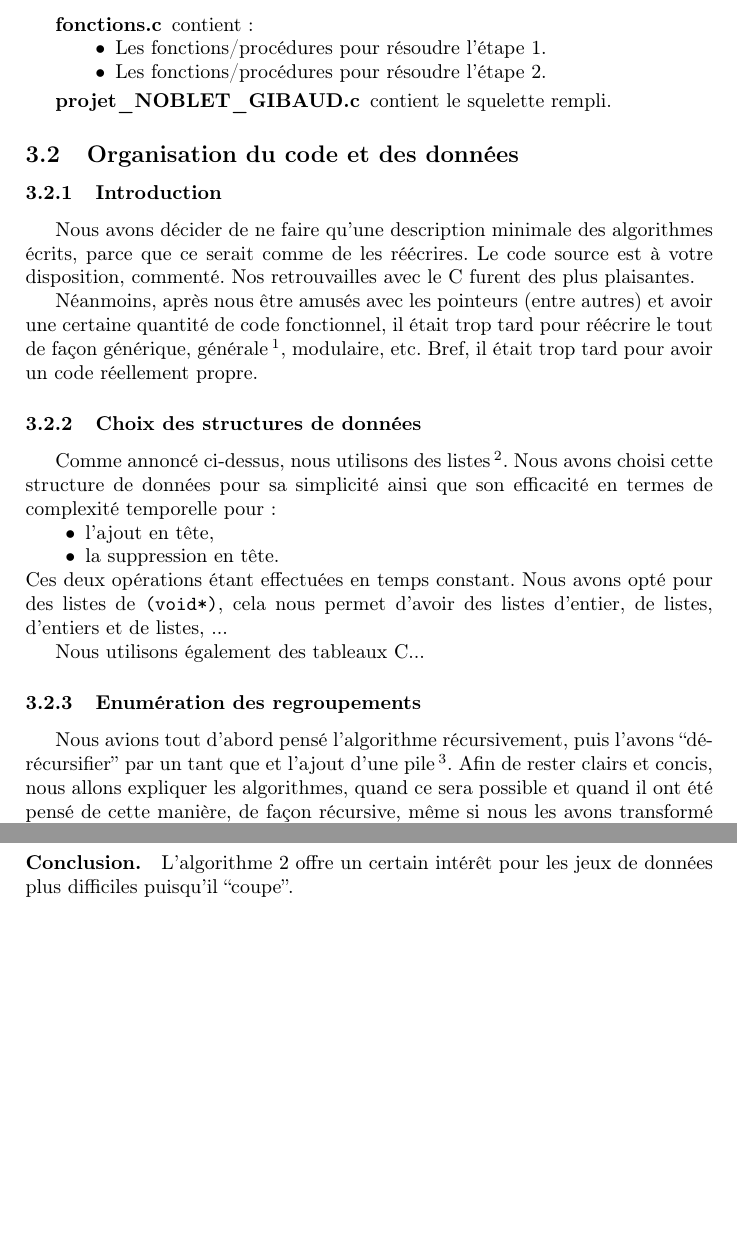
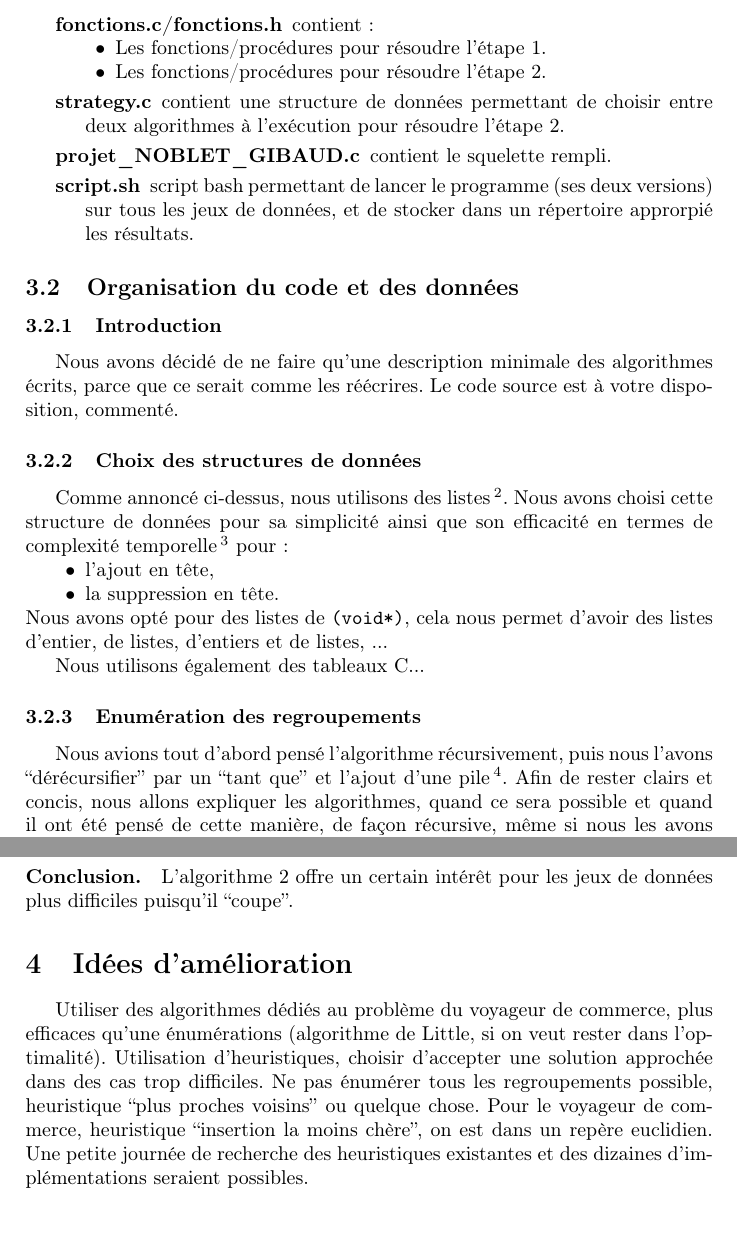
Before and after one commit to yarlB/projet_RO, a LaTeX document (Documentation/rapport.tex): two parts of pages 3 and 5 of 5, joined at a grey line, cut so that both start at the same text. Compiled offline with pdfLaTeX.

Commit message:
corrections faites

```diff
--- a/Documentation/rapport.tex
+++ b/Documentation/rapport.tex
@@ -91,46 +93,42 @@ Le programme est découpé en trois fichiers :
   \item Des directives préprocesseur \emph{\#define} pour pouvoir compiler en mode débuggage.
   \item Les définitions de deux structures de données et les fonctions/procédures associées : \emph{List} et \emph{Base}.
   \end{itemize}
-\item[fonctions.c] contient :
+\item[fonctions.c/fonctions.h] contient :
   \begin{itemize}
   \item Les fonctions/procédures pour résoudre l'étape 1.
   \item Les fonctions/procédures pour résoudre l'étape 2.
   \end{itemize}
+\item[strategy.c] contient une structure de données permettant de choisir entre deux algorithmes à l'exécution
+  pour résoudre l'étape 2.
 \item[projet\_NOBLET\_GIBAUD.c] contient le squelette rempli.
+\item[script.sh] script bash permettant de lancer le programme (ses deux versions) sur tous les jeux de données, et
+  de stocker dans un répertoire approrpié les résultats.
 \end{description}
 
 \subsection{Organisation du code et des données}
 
 \subsubsection{Introduction}
-Nous avons décider de ne faire qu'une description minimale des algorithmes écrits,
-parce que ce serait comme de les réécrires.
+Nous avons décidé de ne faire qu'une description minimale des algorithmes écrits,
+parce que ce serait comme les réécrires.
 Le code source est à votre disposition, commenté.
-Nos retrouvailles avec le C furent des plus plaisantes.
-
-Néanmoins, après nous être amusés avec les pointeurs (entre autres) et avoir une certaine quantité de code fonctionnel,
-il était trop tard pour réécrire le tout de façon générique,
-générale\footnote{Utilisation d'une \emph{Base} dans la phase 1 mais utilisation d'une \emph{List} dans la phase 2
-  avec l'algorithme 'maison' alors que l'un joue le rôle de l'autre (et vice-versa), on aurait du donc simplement
-  utilisé seulement des \emph{List}.}, modulaire, etc. Bref, il était trop tard pour avoir un code réellement propre.
-
 
 \subsubsection{Choix des structures de données}
 Comme annoncé ci-dessus, nous utilisons des listes\footnote{Voir \emph{globals.c} ainsi que la note 1.}.
 Nous avons choisi cette structure de données pour sa simplicité ainsi que son efficacité en termes de complexité temporelle
-pour :
+\footnote{temps constant.} pour :
 \begin{itemize}
 \item l'ajout en tête,
 \item la suppression en tête.
 \end{itemize}
-Ces deux opérations étant effectuées en temps constant. Nous avons opté pour des listes de \verb+(void*)+, cela nous
+Nous avons opté pour des listes de \verb+(void*)+, cela nous
 permet d'avoir des listes d'entier, de listes, d'entiers et de listes, ...
 
 Nous utilisons également des tableaux C...
 
 \subsubsection{Enumération des regroupements}
-Nous avions tout d'abord pensé l'algorithme récursivement, puis l'avons ``dérécursifier'' par un tant que et l'ajout d'une
-pile\footnote{\emph{stack}, voir \emph{fonction.c}, une pile est une bête liste.}. Afin de rester clairs et concis, nous
-allons expliquer les algorithmes, quand ce sera possible et quand il ont été pensé de cette manière, de façon récursive,
+Nous avions tout d'abord pensé l'algorithme récursivement, puis nous l'avons ``dérécursifier'' par un ``tant que'' et l'ajout
+d'une pile\footnote{\emph{stack}, voir \emph{fonction.c}, une pile est une bête liste.}. Afin de rester clairs et concis,
+nous allons expliquer les algorithmes, quand ce sera possible et quand il ont été pensé de cette manière, de façon récursive,
 même si nous les avons transformé en algorithmes de type impératif pour des raisons de performance
 \footnote{le C ne gérant pas la récursion terminale, entre autres.}.
 
@@ -203,5 +201,12 @@ n'ont pas encore été visités) + la distance du dernier visité au dépot dép
 
 L'algorithme 2 offre un certain intérêt pour les jeux de données plus difficiles puisqu'il ``coupe''.
 
+\section{Idées d'amélioration}
+Utiliser des algorithmes dédiés au problème du voyageur de commerce, plus efficaces qu'une énumérations
+(algorithme de Little, si on veut rester dans l'optimalité).
+Utilisation d'heuristiques, choisir d'accepter une solution approchée dans des cas trop difficiles.
+Ne pas énumérer tous les regroupements possible, heuristique ``plus proches voisins'' ou quelque chose.
+Pour le voyageur de commerce, heuristique ``insertion la moins chère'', on est dans un repère euclidien.
+Une petite journée de recherche des heuristiques existantes et des dizaines d'implémentations seraient possibles.
 
 \end{document}
```
Also changed, not shown: Documentation/rapport.pdf, Documentation/rapport.tex (30 more changed lines).
